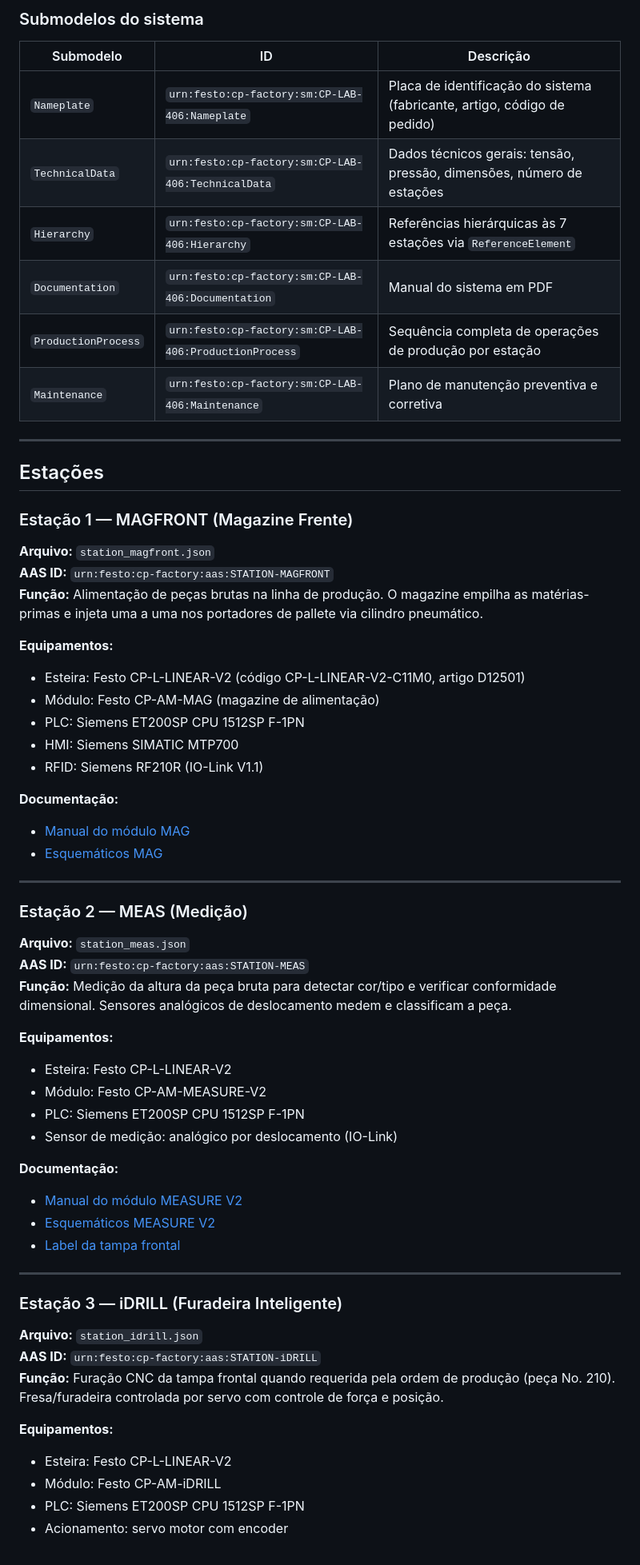
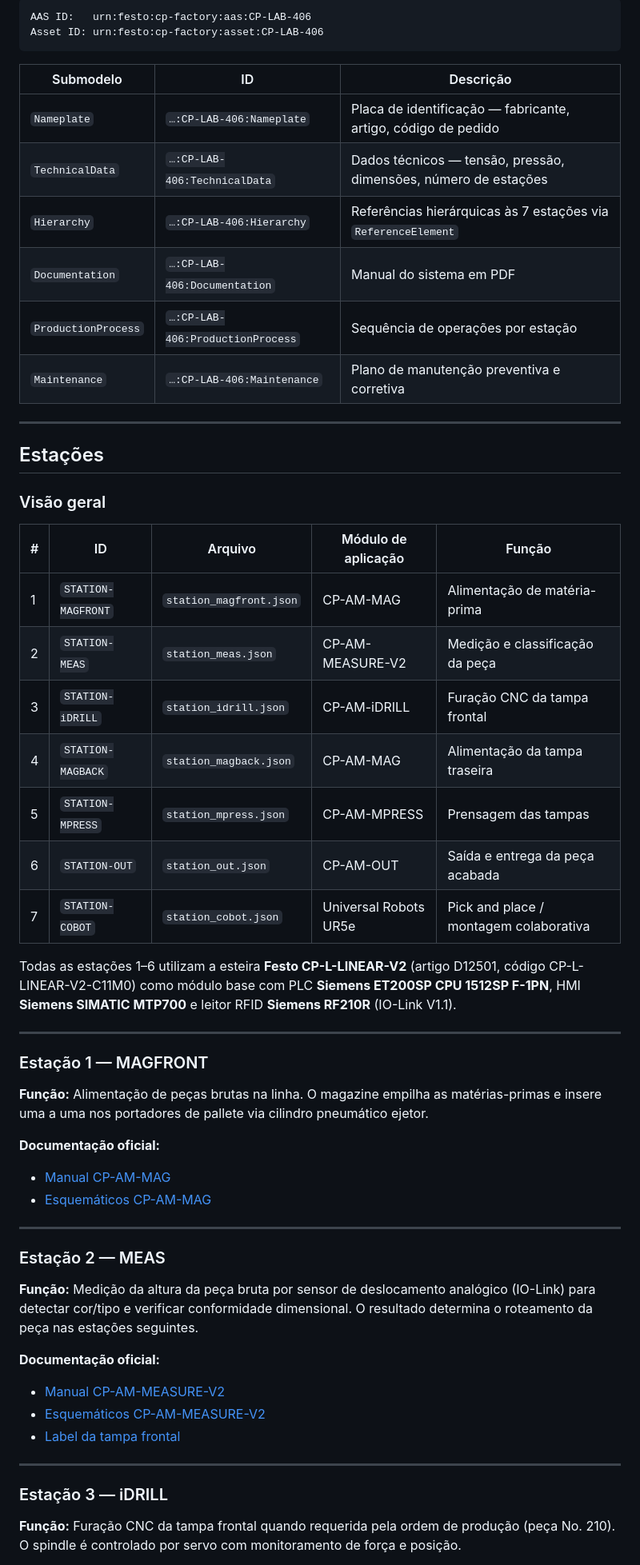
Before and after one commit to open-aas/CPS-406, a Markdown page: README.md, the part around one of its changes. Shown at 80% size. Rendered like a GitHub page.

````diff
--- a/README.md
+++ b/README.md
@@ -52,63 +77,60 @@ cp_406/
 
-### Submodelos do sistema
+```
+AAS ID:   urn:festo:cp-factory:aas:CP-LAB-406
+Asset ID: urn:festo:cp-factory:asset:CP-LAB-406
+```
 
 | Submodelo | ID | Descrição |
-|-----------|-----|-----------|
-| `Nameplate` | `urn:festo:cp-factory:sm:CP-LAB-406:Nameplate` | Placa de identificação do sistema (fabricante, artigo, código de pedido) |
-| `TechnicalData` | `urn:festo:cp-factory:sm:CP-LAB-406:TechnicalData` | Dados técnicos gerais: tensão, pressão, dimensões, número de estações |
-| `Hierarchy` | `urn:festo:cp-factory:sm:CP-LAB-406:Hierarchy` | Referências hierárquicas às 7 estações via `ReferenceElement` |
-| `Documentation` | `urn:festo:cp-factory:sm:CP-LAB-406:Documentation` | Manual do sistema em PDF |
-| `ProductionProcess` | `urn:festo:cp-factory:sm:CP-LAB-406:ProductionProcess` | Sequência completa de operações de produção por estação |
-| `Maintenance` | `urn:festo:cp-factory:sm:CP-LAB-406:Maintenance` | Plano de manutenção preventiva e corretiva |
+|-----------|----|-----------|
+| `Nameplate` | `…:CP-LAB-406:Nameplate` | Placa de identificação — fabricante, artigo, código de pedido |
+| `TechnicalData` | `…:CP-LAB-406:TechnicalData` | Dados técnicos — tensão, pressão, dimensões, número de estações |
+| `Hierarchy` | `…:CP-LAB-406:Hierarchy` | Referências hierárquicas às 7 estações via `ReferenceElement` |
+| `Documentation` | `…:CP-LAB-406:Documentation` | Manual do sistema em PDF |
+| `ProductionProcess` | `…:CP-LAB-406:ProductionProcess` | Sequência de operações por estação |
+| `Maintenance` | `…:CP-LAB-406:Maintenance` | Plano de manutenção preventiva e corretiva |
 
 ---
 
 ## Estações
 
-### Estação 1 — MAGFRONT (Magazine Frente)
-**Arquivo:** `station_magfront.json`
-**AAS ID:** `urn:festo:cp-factory:aas:STATION-MAGFRONT`
-**Função:** Alimentação de peças brutas na linha de produção. O magazine empilha as matérias-primas e injeta uma a uma nos portadores de pallete via cilindro pneumático.
+### Visão geral
 
-**Equipamentos:**
-- Esteira: Festo CP-L-LINEAR-V2 (código CP-L-LINEAR-V2-C11M0, artigo D12501)
-- Módulo: Festo CP-AM-MAG (magazine de alimentação)
-- PLC: Siemens ET200SP CPU 1512SP F-1PN
-- HMI: Siemens SIMATIC MTP700
-- RFID: Siemens RF210R (IO-Link V1.1)
+| # | ID | Arquivo | Módulo de aplicação | Função |
+|---|----|---------|---------------------|--------|
+| 1 | `STATION-MAGFRONT` | `station_magfront.json` | CP-AM-MAG | Alimentação de matéria-prima |
+| 2 | `STATION-MEAS` | `station_meas.json` | CP-AM-MEASURE-V2 | Medição e classificação da peça |
+| 3 | `STATION-iDRILL` | `station_idrill.json` | CP-AM-iDRILL | Furação CNC da tampa frontal |
+| 4 | `STATION-MAGBACK` | `station_magback.json` | CP-AM-MAG | Alimentação da tampa traseira |
+| 5 | `STATION-MPRESS` | `station_mpress.json` | CP-AM-MPRESS | Prensagem das tampas |
+| 6 | `STATION-OUT` | `station_out.json` | CP-AM-OUT | Saída e entrega da peça acabada |
+| 7 | `STATION-COBOT` | `station_cobot.json` | Universal Robots UR5e | Pick and place / montagem colaborativa |
 
-**Documentação:**
-- [Manual do módulo MAG](https://ip.festo-didactic.com/Infoportal/CPFactoryLab/data/CP-AM-MAG/files/manual_en.pdf)
-- [Esquemáticos MAG](https://ip.festo-didactic.com/Infoportal/CPFactoryLab/data/CP-AM-MAG/files/schematics.pdf)
+Todas as estações 1–6 utilizam a esteira **Festo CP-L-LINEAR-V2** (artigo D12501, código CP-L-LINEAR-V2-C11M0) como módulo base com PLC **Siemens ET200SP CPU 1512SP F-1PN**, HMI **Siemens SIMATIC MTP700** e leitor RFID **Siemens RF210R** (IO-Link V1.1).
 
 ---
 
-### Estação 2 — MEAS (Medição)
-**Arquivo:** `station_meas.json`
-**AAS ID:** `urn:festo:cp-factory:aas:STATION-MEAS`
-**Função:** Medição da altura da peça bruta para detectar cor/tipo e verificar conformidade dimensional. Sensores analógicos de deslocamento medem e classificam a peça.
+### Estação 1 — MAGFRONT
 
-**Equipamentos:**
-- Esteira: Festo CP-L-LINEAR-V2
-- Módulo: Festo CP-AM-MEASURE-V2
-- PLC: Siemens ET200SP CPU 1512SP F-1PN
-- Sensor de medição: analógico por deslocamento (IO-Link)
+**Função:** Alimentação de peças brutas na linha. O magazine empilha as matérias-primas e insere uma a uma nos portadores de pallete via cilindro pneumático ejetor.
 
-**Documentação:**
-- [Manual do módulo MEASURE V2](https://ip.festo-didactic.com/Infoportal/CPFactoryLab/data/CP-AM-MEASURE-V2/files/manual_en.pdf)
-- [Esquemáticos MEASURE V2](https://ip.festo-didactic.com/Infoportal/CPFactoryLab/data/CP-AM-MEASURE-V2/files/schematics.pdf)
+**Documentação oficial:**
+- [Manual CP-AM-MAG](https://ip.festo-didactic.com/Infoportal/CPFactoryLab/data/CP-AM-MAG/files/manual_en.pdf)
+- [Esquemáticos CP-AM-MAG](https://ip.festo-didactic.com/Infoportal/CPFactoryLab/data/CP-AM-MAG/files/schematics.pdf)
+
+---
+
+### Estação 2 — MEAS
+
+**Função:** Medição da altura da peça bruta por sensor de deslocamento analógico (IO-Link) para detectar cor/tipo e verificar conformidade dimensional. O resultado determina o roteamento da peça nas estações seguintes.
+
+**Documentação oficial:**
+- [Manual CP-AM-MEASURE-V2](https://ip.festo-didactic.com/Infoportal/CPFactoryLab/data/CP-AM-MEASURE-V2/files/manual_en.pdf)
+- [Esquemáticos CP-AM-MEASURE-V2](https://ip.festo-didactic.com/Infoportal/CPFactoryLab/data/CP-AM-MEASURE-V2/files/schematics.pdf)
 - [Label da tampa frontal](https://ip.festo-didactic.com/Infoportal/CPFactoryLab/data/CP-AM-MEASURE-V2/files/front_cover_label.pdf)
 
 ---
 
-### Estação 3 — iDRILL (Furadeira Inteligente)
-**Arquivo:** `station_idrill.json`
-**AAS ID:** `urn:festo:cp-factory:aas:STATION-iDRILL`
-**Função:** Furação CNC da tampa frontal quando requerida pela ordem de produção (peça No. 210). Fresa/furadeira controlada por servo com controle de força e posição.
+### Estação 3 — iDRILL
 
-**Equipamentos:**
-- Esteira: Festo CP-L-LINEAR-V2
-- Módulo: Festo CP-AM-iDRILL
-- PLC: Siemens ET200SP CPU 1512SP F-1PN
-- Acionamento: servo motor com encoder
+**Função:** Furação CNC da tampa frontal quando requerida pela ordem de produção (peça No. 210). O spindle é controlado por servo com monitoramento de força e posição.
 
````
Also changed, not shown: other parts of README.md (+223 -166 lines).
